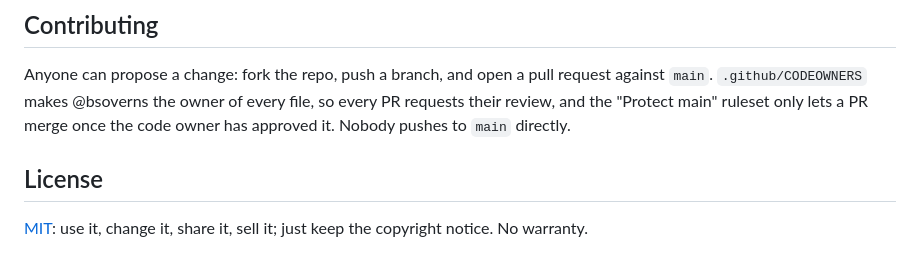
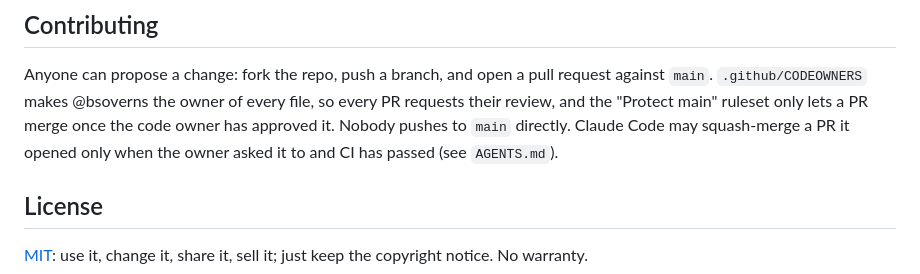
Before and after one commit to bsoverns/ClaudeOfficeWorkers, a Markdown page: README.md, the part around the change. Rendered like a GitHub page.

Commit message:
docs: let agents squash-merge their own PR when the owner asks

```diff
--- a/README.md
+++ b/README.md
@@ -327,7 +327,8 @@ The office remembers its jobs in `%LOCALAPPDATA%\ClaudeOffice\state.json`, so re
 Anyone can propose a change: fork the repo, push a branch, and open a pull request against
 `main`. `.github/CODEOWNERS` makes @bsoverns the owner of every file, so every PR requests
 their review, and the "Protect main" ruleset only lets a PR merge once the code owner has
-approved it. Nobody pushes to `main` directly.
+approved it. Nobody pushes to `main` directly. Claude Code may squash-merge a PR it opened
+only when the owner asked it to and CI has passed (see `AGENTS.md`).
 
 ## License
 
```
Also changed, not shown: AGENTS.md (+5 -2 lines).
